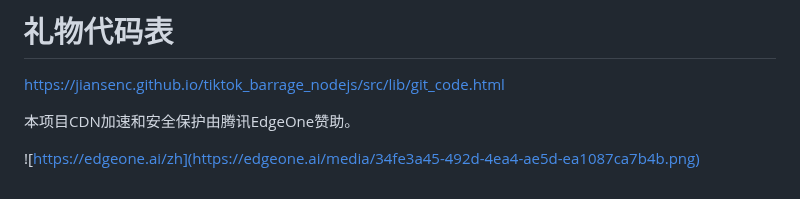
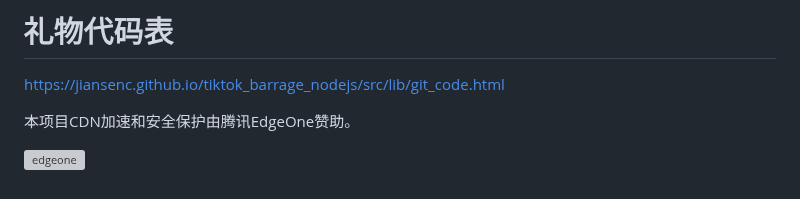
Before and after one commit to jiansenc/tiktok_barrage_nodejs, a Markdown page: README.md, the part around the change. Rendered like a GitHub page; grey boxes are pictures that could not be loaded.

Commit message:
Update README.md
Signed-off-by: jiansen <1096129293@qq.com>

```diff
--- a/README.md
+++ b/README.md
@@ -71,4 +71,4 @@ https://jiansenc.github.io/tiktok_barrage_nodejs/src/lib/git_code.html
 本项目CDN加速和安全保护由腾讯EdgeOne赞助。
 
 
-![https://edgeone.ai/zh](https://edgeone.ai/media/34fe3a45-492d-4ea4-ae5d-ea1087ca7b4b.png)
+[![edgeone](https://edgeone.ai/media/34fe3a45-492d-4ea4-ae5d-ea1087ca7b4b.png)](https://edgeone.ai)
```
